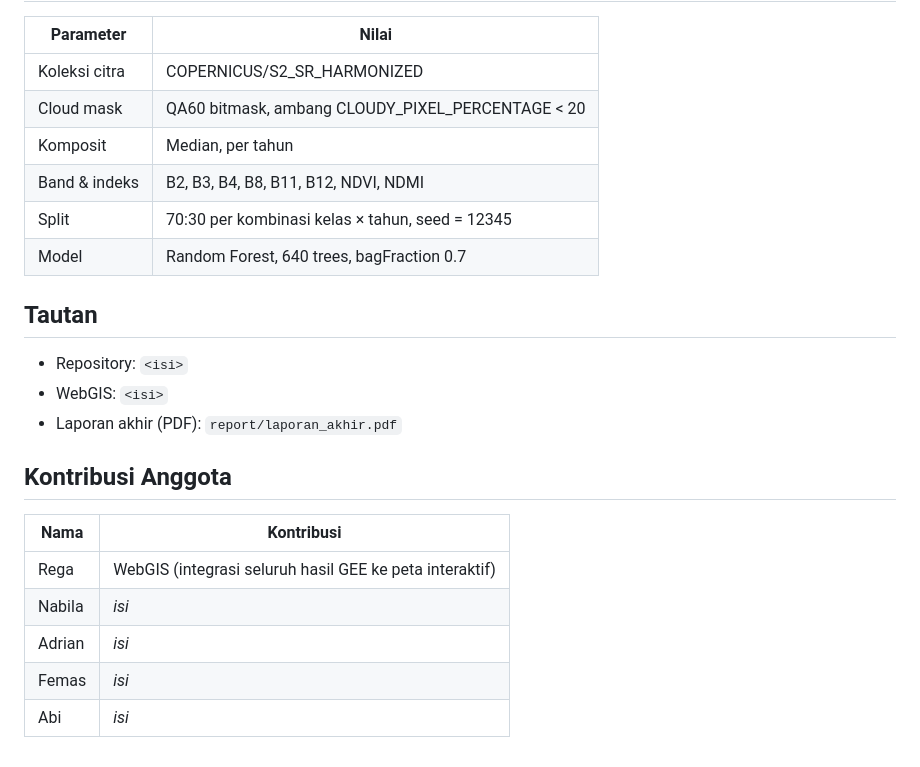
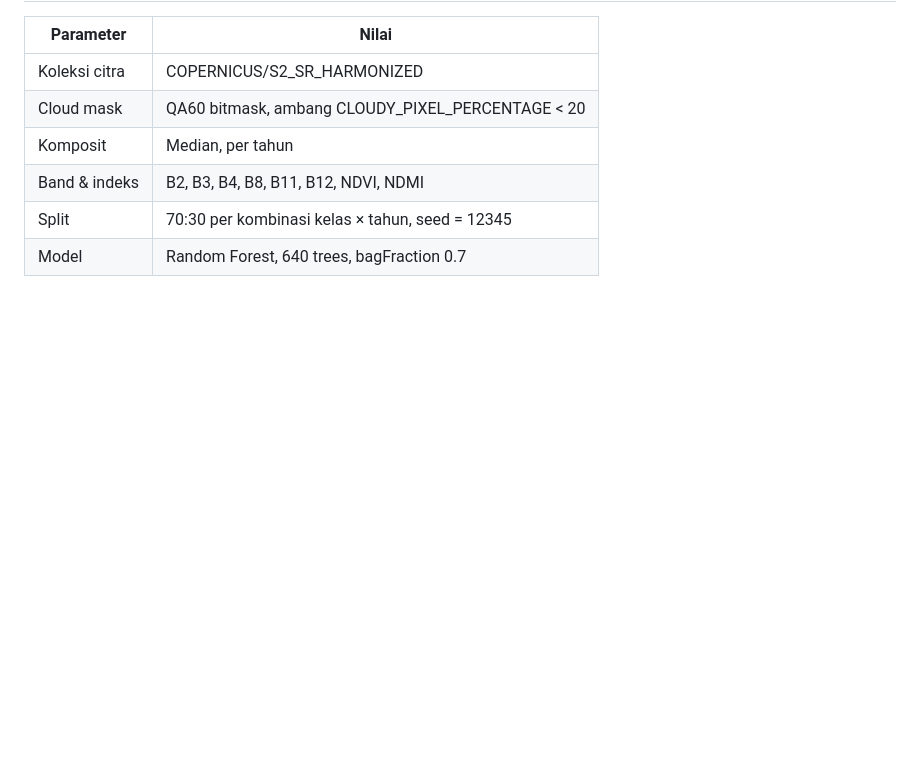
Before and after one commit to RegaUbakrie/mataramgisweb, a Markdown page: README.md, the part around the change. GitHub-like rendering; blank space fills up the shorter version.

```diff
--- a/README.md
+++ b/README.md
@@ -88,19 +88,3 @@ kalau nomor barisnya berubah.
 | Band & indeks | B2, B3, B4, B8, B11, B12, NDVI, NDMI |
 | Split | 70:30 per kombinasi kelas × tahun, seed = 12345 |
 | Model | Random Forest, 640 trees, bagFraction 0.7 |
-
-## Tautan
-
-- Repository: `<isi>`
-- WebGIS: `<isi>`
-- Laporan akhir (PDF): `report/laporan_akhir.pdf`
-
-## Kontribusi Anggota
-
-| Nama | Kontribusi |
-|---|---|
-| Rega | WebGIS (integrasi seluruh hasil GEE ke peta interaktif) |
-| Nabila | *isi* |
-| Adrian | *isi* |
-| Femas | *isi* |
-| Abi | *isi* |
```
